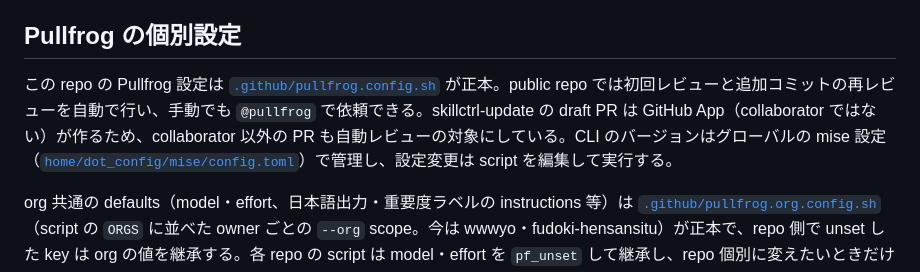
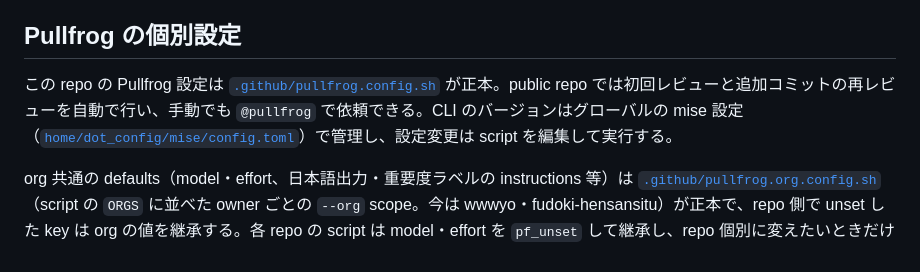
Before and after one commit to wwwyo/dotfiles, a Markdown page: AGENTS.md, the part around the change. Rendered like a GitHub page.

Commit message:
docs(agents): review.non-collaborators の理由は正本の script にだけ置く
Claude-Session: https://claude.ai/code/session_01EUgMLcfukUoucoQ5DWyw4u

```diff
--- a/AGENTS.md
+++ b/AGENTS.md
@@ -116,7 +116,7 @@ Edge が `.svg` を奪っていくので、宣言して奪い返す運用にし
 
 ## Pullfrog の個別設定
 
-この repo の Pullfrog 設定は [`.github/pullfrog.config.sh`](.github/pullfrog.config.sh) が正本。public repo では初回レビューと追加コミットの再レビューを自動で行い、手動でも `@pullfrog` で依頼できる。skillctrl-update の draft PR は GitHub App（collaborator ではない）が作るため、collaborator 以外の PR も自動レビューの対象にしている。CLI のバージョンはグローバルの mise 設定（[`home/dot_config/mise/config.toml`](home/dot_config/mise/config.toml)）で管理し、設定変更は script を編集して実行する。
+この repo の Pullfrog 設定は [`.github/pullfrog.config.sh`](.github/pullfrog.config.sh) が正本。public repo では初回レビューと追加コミットの再レビューを自動で行い、手動でも `@pullfrog` で依頼できる。CLI のバージョンはグローバルの mise 設定（[`home/dot_config/mise/config.toml`](home/dot_config/mise/config.toml)）で管理し、設定変更は script を編集して実行する。
 
 org 共通の defaults（model・effort、日本語出力・重要度ラベルの instructions 等）は [`.github/pullfrog.org.config.sh`](.github/pullfrog.org.config.sh)（script の `ORGS` に並べた owner ごとの `--org` scope。今は wwwyo・fudoki-hensansitu）が正本で、repo 側で unset した key は org の値を継承する。各 repo の script は model・effort を `pf_unset` して継承し、repo 個別に変えたいときだけ `pf_set` で上書きする。`pullfrog config list --repo` は継承値を見せないので、実効値の監査は `--repo` と、その repo の owner の `--org` の両方を引く。`review.approve=false` でも `review.approval-check=true` が `pullfrog-approval` status check を出す — merge lane はこちらを見る。
 
```
